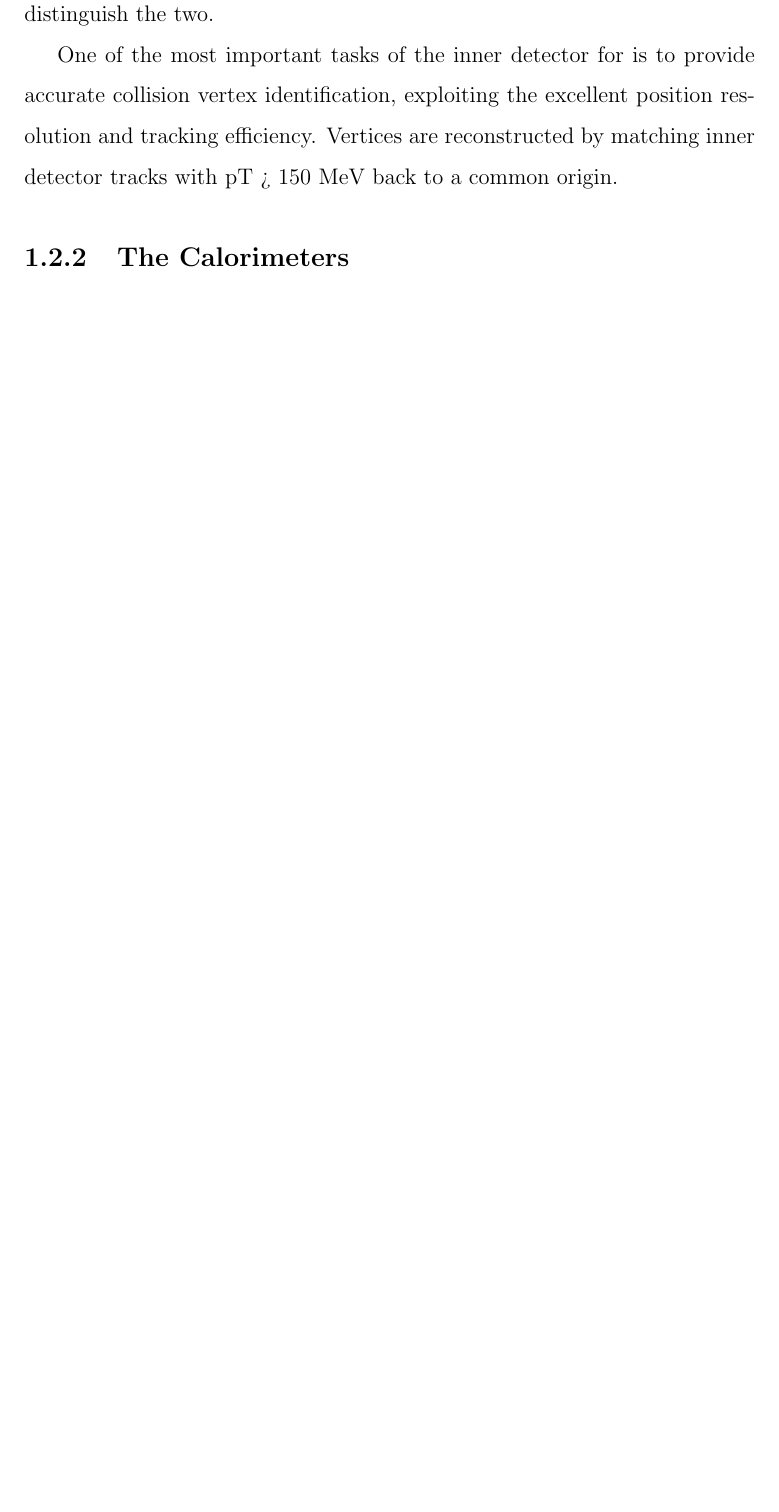
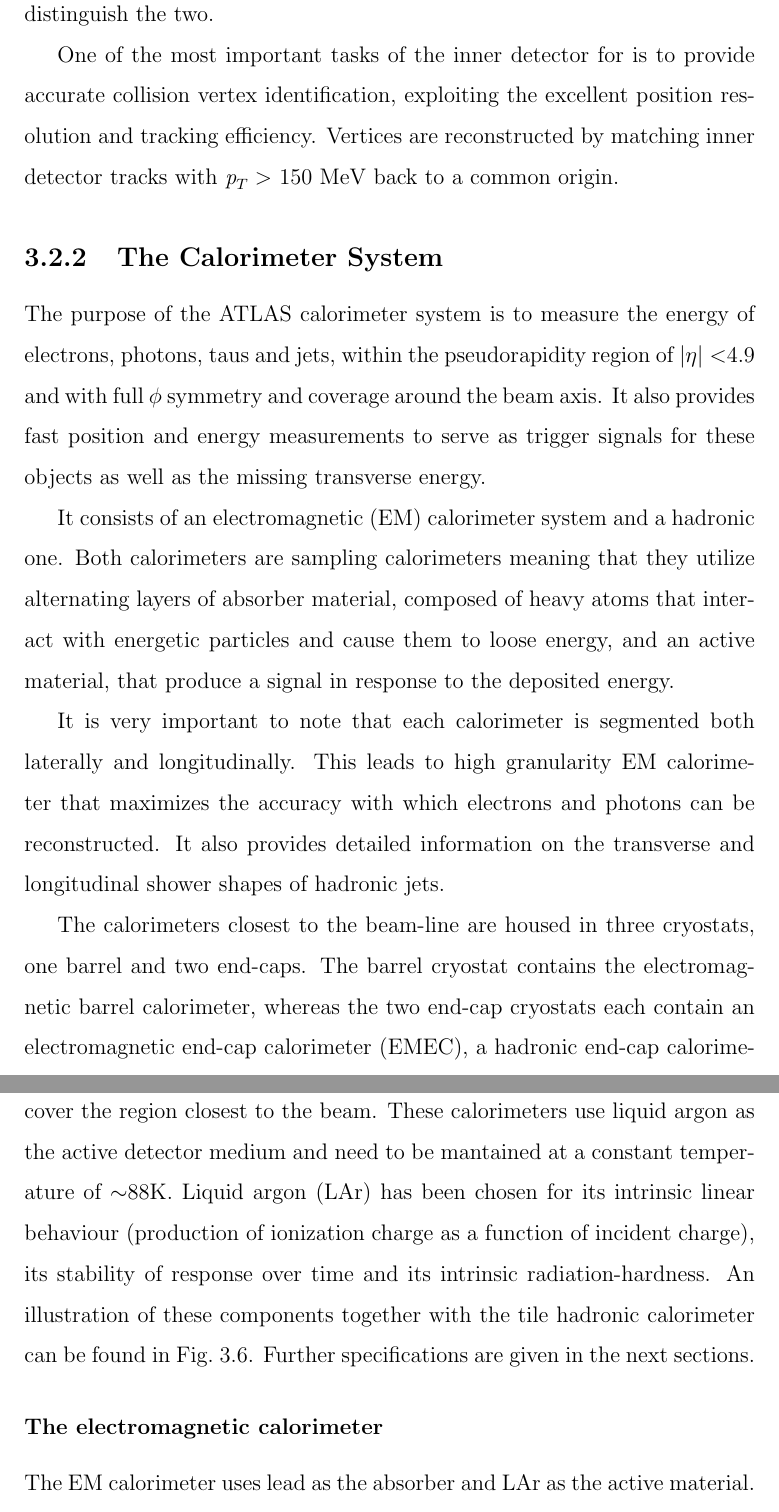
Before and after one commit to laugsilva/tesis-doctoral, a LaTeX thesis (tesis.tex, which reads Introduction/lhc_atlas.tex): part of page 22 of 38 before the commit and two parts of pages 35 and 36 of 101 after it, the two joined at a grey line, cut so that both start at the same text, the shorter picture padded with empty space. Compiled offline with pdfLaTeX.

Commit message:
new changes friday

```diff
--- a/Introduction/lhc_atlas.tex
+++ b/Introduction/lhc_atlas.tex
@@ -178,8 +174,8 @@ In addition to directly detecting charged particles produced by the collision, t
 
  % Este sistema de detecci\'on por tubos provee un gran n\'umero de puntos por traza (t\'ipicamente 36 puntos), lo cual determina un seguimiento cont\'inuo de la misma, con mucho menos material por punto y menor costo (mucho menor comparado con la tecnolog\'ia de p\'ixeles implementada en el subdetector m\'as interno).  La gran cantidad de puntos o impactos por traza es un instrumento poderoso en la b\'usqueda y reconstrucci\'on de trazas en el detector interno.
 
-One of the most important tasks of the inner detector for is to provide accurate collision vertex identification, exploiting the excellent position resolution and tracking efficiency. Vertices are reconstructed by matching inner detector tracks with pT > 150 MeV back to a common origin.% [67].
+One of the most important tasks of the inner detector for is to provide accurate collision vertex identification, exploiting the excellent position resolution and tracking efficiency. Vertices are reconstructed by matching inner detector tracks with $\pt >$ 150~MeV back to a common origin.% [67].
 
 %------------------------------------------------------------------------
-\subsection{The Calorimeters}\label{sec:atlasCALO}
+\subsection{The Calorimeter System}\label{sec:atlasCALO}
 %------------------------------------------------------------------------
@@ -187,7 +182,8 @@ One of the most important tasks of the inner detector for is to provide accurate
 
-   El solenoide es un electroim\'an superconductor de 5,3 m de largo, situado en el interior del calor\'imetro electromagn\'etico. Comparte el cri\'ostato con el calor\'imetro de arg\'on l\'iquido, evitando la presencia de dos paredes criost\'aticas y reduciendo as\'i la cantidad de material introducido. La longitud del solenoide es considerablemente m\'as peque\~na que la del barril del detector de trazas. Este es el resultado de un compromiso: un bobinado corto reduce la cantidad de material introducido mientras que uno largo proporciona un campo magn\'etico m\'as uniforme en dicho detector. El campo magn\'etico a lo largo del eje \emph{z} es de 2 T en el punto de interacci\'on.
-% existe .criost\'aticas.?
+The purpose of the ATLAS calorimeter system is to measure the energy of electrons, photons, taus and jets, within the pseudorapidity region of $|\eta| < $4.9 and with full $\phi$ symmetry and coverage around the beam axis. It also provides fast position and energy measurements to serve as trigger signals for these objects as well as the missing transverse energy.
 
-   El arreglo de bobinas est\'a dividido en un barril central y dos regiones laterales, al igual que los detectores. El barril central est\'a constituido por 8 bobinas de 5 m de ancho por 25 metros de largo aproximadamente, dispuestas sim\'etricamente alrededor del haz de manera radial. Las bobinas del barril se encuentran en cri\'ostatos separdos, mientras que las 8 bobinas en cada una de las tapas o toroides laterales est\'an ubicadas en un cri\'ostato com\'un.
+It consists of an electromagnetic (EM) calorimeter system and a hadronic one.  Both calorimeters are sampling calorimeters meaning that they utilize alternating layers of absorber material, composed of heavy atoms that interact with energetic particles and cause them to loose energy, and an active material, that produce a signal in response to the deposited  energy.
 
-   Con un campo magn\'etico toroidal las part\'iculas atravesar\'an todo el rango de pseudorapidez casi perpendicularmente al haz. El n\'umero peque\~no de bobinas que generan el campo toroidal resulta en una intensidad de campo que var\'ia fuertemente con la coordenada $\phi$. En el barril el campo magn\'etico es de 2 T, mientras que en las tapas es de 4 T en las zonas de mayor intensidad.
+It is very important to note that each calorimeter is segmented both laterally and longitudinally. This leads to high granularity EM calorimeter that maximizes the accuracy with which electrons and photons can be reconstructed. It also provides detailed information on the transverse and longitudinal shower shapes of hadronic jets.
+
+The calorimeters closest to the beam-line are housed in three cryostats, one barrel and two end-caps. The barrel cryostat contains the electromagnetic barrel calorimeter, whereas the two end-cap cryostats each contain an electromagnetic end-cap calorimeter (EMEC), a hadronic end-cap calorimeter (HEC), located behind the EMEC, and a forward calorimeter (FCal) to cover the region closest to the beam.  These calorimeters use liquid argon as the active detector medium and need to be mantained at a constant temperature of $\sim$88K.  Liquid argon (LAr) has been chosen for its intrinsic linear behaviour (production of ionization charge as a function of incident charge), its stability of response over time and its intrinsic radiation-hardness.  An illustration of these components together with the tile hadronic calorimeter can be found in Fig.~\ref{fig:figcalo}. Further specifications are given in the next sections.
@@ -204 +201,2 @@ One of the most important tasks of the inner detector for is to provide accurate
 
+\subsubsection{The electromagnetic calorimeter}
@@ -208,5 +204,8 @@ One of the most important tasks of the inner detector for is to provide accurate
 
-   El calor\'imetro electromagn\'etico de ATLAS consiste en un gran barril interno y dos ruedas (\emph{end-caps}), una a cada lado del mismo. Se trata de un calor\'imetro de muestreo que funciona con arg\'on l\'iquido (se denomina de muestreo porque mide s\'olo una fracci\'on de la energ\'ia depositada por la part\'icula incidente). Est\'a formado por placas de plomo/acero inoxidable intercaladas con electrodos de cobre; el espacio entre ambos se llena con arg\'on l\'iquido, permitiendo la deriva de los electrones de ionizaci\'on bajo el alto voltaje aplicado.
+The EM calorimeter uses lead as the absorber and LAr as the active material.
+
+
+
 
   Con el fin de asegurar una perfecta cobertura en todo el rango de pseudorapidez  y proveer una completa simetr\'ia en la coordenada $\phi$ se ha elegido una geometr\'ia en forma de acorde\'on. En la regi\'on dedicada a f\'isica de precisi\'on ($|\eta|<2.5$) el calor\'imetro electromagn\'etico est\'a dividido en cuatro secciones de muestreo. La primera o \emph{Presampler} consiste en una delgada capa de arg\'on desprovista de material absorbente, cuyo prop\'osito es la correcci\'on por la p\'erdida de energ\'ia  en el solenoide y las paredes del cri\'ostato. La segunda secci\'on posee una profundidad de 4.3$X_{0}$\footnote{$X_{0}$ es el s\'imbolo utilizado para la Longitud de Radiaci\'on (\emph{Radiation length}), definida como la distancia media sobre la cual un elect\'on muy energ\'etico pierde $1/e$ de su energ\'ia por bremsstrahlung o bien, como $7/9$ del camino libre medio en la producci\'on de pares. Contituye una escala de longitud apropiada para describir cascadas electromagn\'eticas de alta energ\'ia.} y en ella la lectura se lleva a cabo mediante celdas en forma de tiras delgadas en $\eta$, dando una buena resoluci\'on en dicha coordenada, con $\Delta\eta=0.0031$. La secci\'on de \emph{2nd Sampling} (16$X_{0}$) es donde se deposita la mayor\'ia de la energ\'ia, teniendo ambas coordenadas igual importancia. All\'i el tama\~no de celda es de $\Delta\phi\Delta\eta=0.0245\times 0.0245$. S\'olo los electrones m\'as energ\'eticos llegar\'an a la cuarta secci\'on de muestreo (\emph{3rd Sampling}).
 
```
Also changed, not shown: tesis.tex (+4 -4 lines), tesis.bbl, Introduction/lhc_atlas.tex (32 more changed lines), 9 other files.
